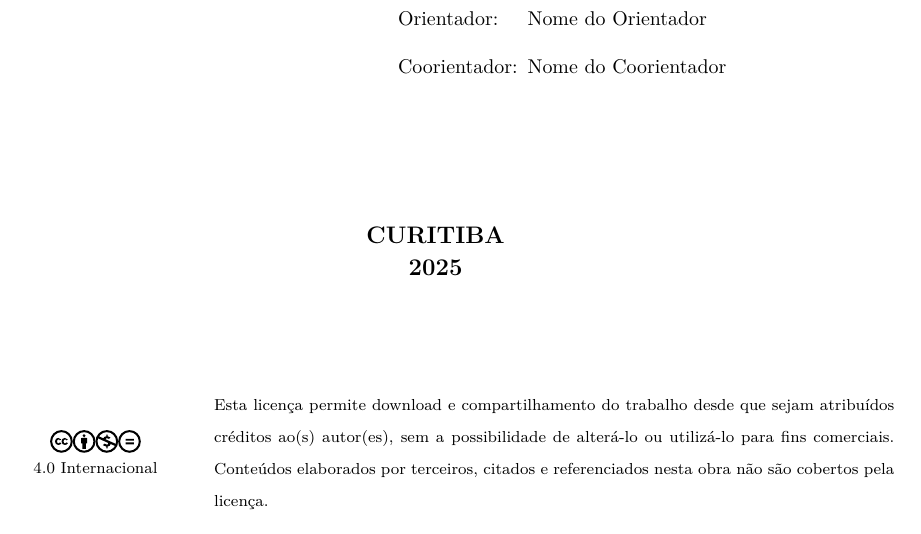
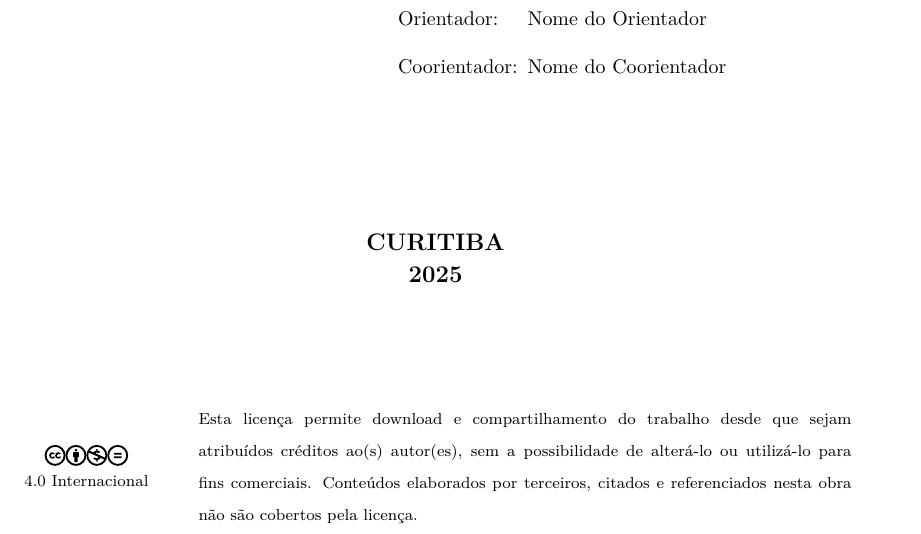
Before and after one commit to MateusMarochi/tcc-laiz-fisioterapia, a LaTeX thesis (modelo.tex, which reads tex/estilos/abntex-default-design.sty, tex/estilos/normas-utf-tex.cls): part of page 2 of 21, cut so that both start at the same text. Compiled offline with pdfLaTeX; a LaTeX package or settings file that is missing is left out; a missing bibliography style is replaced by a similar one.

Commit message:
Ajusta compilação LaTeX sem avisos

```diff
--- a/tex/estilos/abntex-default-design.sty
+++ b/tex/estilos/abntex-default-design.sty
@@ -11,8 +11,13 @@
 \CVSPackage{abntex-default-design}{\space Definicoes de design padrao do abntex}
 
 %used in abntcite.sty
-% relsize used in \authorcapstyle. If package not present, \smaller=\relax
-\IfFileExists{relsize.sty}{\RequirePackage{relsize}}{\let\smaller\relax}
+% relsize gera avisos com configurações modernas do LaTeX; implementa-se
+% uma versão neutra das macros para manter compatibilidade sem dependências
+% adicionais nem mensagens de warning durante a compilação.
+\providecommand{\smaller}[1][1]{\relax}
+\providecommand{\larger}[1][1]{\relax}
+\providecommand{\textsmaller}[2][1]{#2}
+\providecommand{\textlarger}[2][1]{#2}
 
 \providecommand{\authorcapstyle}{\relax}
 \providecommand{\authorstyle}{\relax}
--- a/tex/estilos/normas-utf-tex.cls
+++ b/tex/estilos/normas-utf-tex.cls
@@ -22,6 +22,7 @@
 % dependência: abntex >= 0.9-beta2
 
 \NeedsTeXFormat{LaTeX2e}
+\ProvidesClass{normas-utf-tex}[2024/09/04 UTFPR normative class]
 \def\input@path{{tex/estilos/}}
 
 
@@ -238,7 +239,7 @@
 			\UTFPRifnotempty{\UTFPRlicencaCCBYdata}{
 			\vfill
 			\noindent
-            \begin{minipage}[c]{0.25\linewidth}
+            \begin{minipage}[c]{0.23\linewidth}
                 \vspace{-0.6cm}
                 \begin{figure}[H]
                             \href{https://creativecommons.org/licenses/by/4.0/deed.pt}{\centerline{\includegraphics[width=0.1\textwidth]{assets/licencas/cc.eps}\includegraphics[width=0.1\textwidth]{assets/licencas/by.eps}}}
@@ -247,7 +248,7 @@
     			{\scriptsize \href{https://creativecommons.org/licenses/by/4.0/deed.pt}{\centerline{4.0 Internacional}}}
     			\vfill
             \end{minipage}
-            \begin{minipage}[c]{0.75\linewidth}
+            \begin{minipage}[c]{0.72\linewidth}
                 \vfill
                 {\scriptsize Esta licença permite compartilhamento, remixe, adaptação e criação a partir do trabalho, mesmo para fins comerciais, desde que sejam atribuídos créditos ao(s) autor(es). Conteúdos elaborados por terceiros, citados e referenciados nesta obra não são cobertos pela licença.}
                 \vfill
@@ -256,7 +257,7 @@
 			\UTFPRifnotempty{\UTFPRlicencaCCBYNCdata}{
 			\vfill
 			\noindent
-            \begin{minipage}[c]{0.25\linewidth}
+            \begin{minipage}[c]{0.23\linewidth}
                 \vspace{-0.6cm}
                 \begin{figure}[H]
                             \href{https://creativecommons.org/licenses/by-nc/4.0/deed.pt}{\centerline{\includegraphics[width=0.1\textwidth]{assets/licencas/cc.eps}\includegraphics[width=0.1\textwidth]{assets/licencas/by.eps}\includegraphics[width=0.1\textwidth]{assets/licencas/nc.eps}}}
@@ -265,7 +266,7 @@
     			{\scriptsize \href{https://creativecommons.org/licenses/by-nc/4.0/deed.pt}{\centerline{4.0 Internacional}}}
     			\vfill
             \end{minipage}
-            \begin{minipage}[c]{0.75\linewidth}
+            \begin{minipage}[c]{0.72\linewidth}
                 \vfill
                 {\scriptsize Esta licença permite remixe, adaptação e criação a partir do trabalho, para fins não comerciais, desde que sejam atribuídos créditos ao(s) autor(es). Conteúdos elaborados por terceiros, citados e referenciados nesta obra não são cobertos pela licença.}
                 \vfill
@@ -274,7 +275,7 @@
 			\UTFPRifnotempty{\UTFPRlicencaCCBYNCNDdata}{
 			\vfill
 			\noindent
-            \begin{minipage}[c]{0.25\linewidth}
+            \begin{minipage}[c]{0.23\linewidth}
                 \vspace{-0.6cm}
                 \begin{figure}[H]
                             \href{https://creativecommons.org/licenses/by-nc-nd/4.0/deed.pt}{\centerline{\includegraphics[width=0.1\textwidth]{assets/licencas/cc.eps}\includegraphics[width=0.1\textwidth]{assets/licencas/by.eps}\includegraphics[width=0.1\textwidth]{assets/licencas/nc.eps}\includegraphics[width=0.1\textwidth]{assets/licencas/nd.eps}}}
@@ -283,7 +284,7 @@
     			{\scriptsize \href{https://creativecommons.org/licenses/by-nc-nd/4.0/deed.pt}{\centerline{4.0 Internacional}}}
     			\vfill
             \end{minipage}
-            \begin{minipage}[c]{0.75\linewidth}
+            \begin{minipage}[c]{0.72\linewidth}
                 \vfill
                 {\scriptsize Esta licença permite download e compartilhamento do trabalho desde que sejam atribuídos créditos ao(s) autor(es), sem a possibilidade de alterá-lo ou utilizá-lo para fins comerciais. Conteúdos elaborados por terceiros, citados e referenciados nesta obra não são cobertos pela licença.}
                 \vfill
@@ -292,7 +293,7 @@
 			\UTFPRifnotempty{\UTFPRlicencaCCBYNCSAdata}{
 			\vfill
 			\noindent
-            \begin{minipage}[c]{0.25\linewidth}
+            \begin{minipage}[c]{0.23\linewidth}
                 \vspace{-0.6cm}
                 \begin{figure}[H]
                             \href{https://creativecommons.org/licenses/by-nc-sa/4.0/deed.pt}{\centerline{\includegraphics[width=0.1\textwidth]{assets/licencas/cc.eps}\includegraphics[width=0.1\textwidth]{assets/licencas/by.eps}\includegraphics[width=0.1\textwidth]{assets/licencas/nc.eps}\includegraphics[width=0.1\textwidth]{assets/licencas/sa.eps}}}
@@ -301,7 +302,7 @@
     			{\scriptsize \href{https://creativecommons.org/licenses/by-nc-sa/4.0/deed.pt}{\centerline{4.0 Internacional}}}
     			\vfill
             \end{minipage}
-            \begin{minipage}[c]{0.75\linewidth}
+            \begin{minipage}[c]{0.72\linewidth}
                 \vfill
                 {\scriptsize Esta licença permite remixe, adaptação e criação a partir do trabalho, para fins não comerciais, desde que sejam atribuídos créditos ao(s) autor(es) e que licenciem as novas criações sob termos idênticos. Conteúdos elaborados por terceiros, citados e referenciados nesta obra não são cobertos pela licença.}
                 \vfill
@@ -310,7 +311,7 @@
 			\UTFPRifnotempty{\UTFPRlicencaCCBYNDdata}{
 			\vfill
 			\noindent
-            \begin{minipage}[c]{0.25\linewidth}
+            \begin{minipage}[c]{0.23\linewidth}
                 \vspace{-0.6cm}
                 \begin{figure}[H]
                             \href{https://creativecommons.org/licenses/by-nd/4.0/deed.pt}{\centerline{\includegraphics[width=0.1\textwidth]{assets/licencas/cc.eps}\includegraphics[width=0.1\textwidth]{assets/licencas/by.eps}\includegraphics[width=0.1\textwidth]{assets/licencas/nd.eps}}}
@@ -319,7 +320,7 @@
     			{\scriptsize \href{https://creativecommons.org/licenses/by-nd/4.0/deed.pt}{\centerline{4.0 Internacional}}}
     			\vfill
             \end{minipage}
-            \begin{minipage}[c]{0.75\linewidth}
+            \begin{minipage}[c]{0.72\linewidth}
                 \vfill
                 {\scriptsize Esta licença permite compartilhamento do trabalho, mesmo para fins comerciais, sem a possibilidade de alterá-lo, desde que sejam atribuídos créditos ao(s) autor(es). Conteúdos elaborados por terceiros, citados e referenciados nesta obra não são cobertos pela licença.}
                 \vfill
@@ -328,7 +329,7 @@
 			\UTFPRifnotempty{\UTFPRlicencaCCBYSAdata}{
 			\vfill
 			\noindent
-            \begin{minipage}[c]{0.25\linewidth}
+            \begin{minipage}[c]{0.23\linewidth}
                 \vspace{-0.6cm}
                 \begin{figure}[H]
                             \href{https://creativecommons.org/licenses/by-sa/4.0/deed.pt}{\centerline{\includegraphics[width=0.1\textwidth]{assets/licencas/cc.eps}\includegraphics[width=0.1\textwidth]{assets/licencas/by.eps}\includegraphics[width=0.1\textwidth]{assets/licencas/sa.eps}}}
@@ -337,7 +338,7 @@
     			{\scriptsize \href{https://creativecommons.org/licenses/by-sa/4.0/deed.pt}{\centerline{4.0 Internacional}}}
     			\vfill
             \end{minipage}
-            \begin{minipage}[c]{0.75\linewidth}
+            \begin{minipage}[c]{0.72\linewidth}
                 \vfill
                 {\scriptsize Esta licença permite remixe, adaptação e criação a partir do trabalho, mesmo para fins comerciais, desde que sejam atribuídos créditos ao(s) autor(es) e que licenciem as novas criações sob termos idênticos. Conteúdos elaborados por terceiros, citados e referenciados nesta obra não são cobertos pela licença.}
                 \vfill
```
Also changed, not shown: main.tex (+13 -5 lines), 1 other file.
